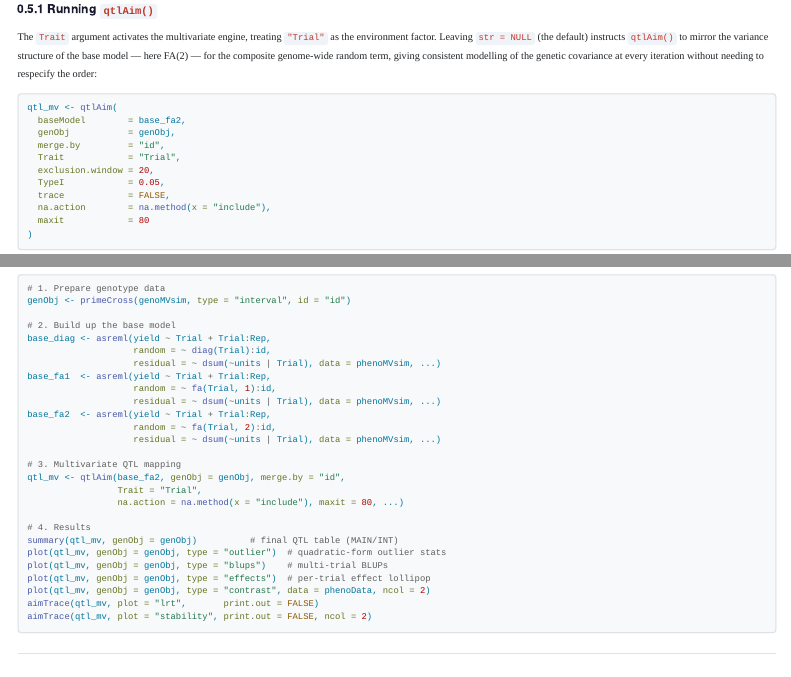
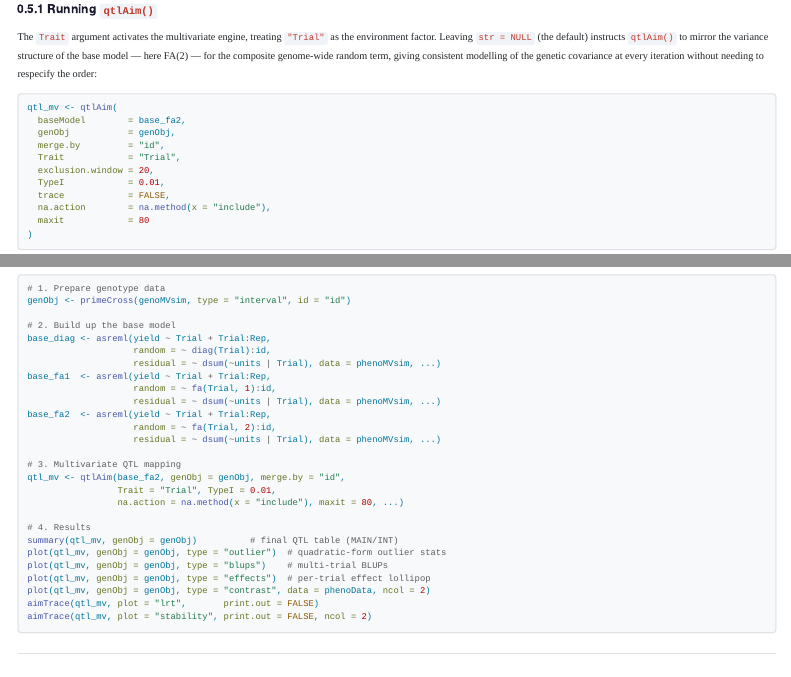
Before and after one commit to DrJ001/wgaim, a Quarto document (vignettes/qtlAim_mv_pipeline.qmd): the page in a window 1100 px wide, from 3170 px down, and a second part further down, joined at a grey line. Rendered offline with R 4.5, knitr and Pandoc in place of Quarto, with nearby package versions; menus at the side of the page are left out.

Commit message:
fix: raise TypeI to 0.01 in MV vignette to suppress near-threshold spurious QTL

```diff
--- a/vignettes/qtlAim_mv_pipeline.qmd
+++ b/vignettes/qtlAim_mv_pipeline.qmd
@@ -393,7 +393,7 @@ qtl_mv <- qtlAim(
   merge.by         = "id",
   Trait            = "Trial",
   exclusion.window = 20,
-  TypeI            = 0.05,
+  TypeI            = 0.01,
   trace            = FALSE,
   na.action        = na.method(x = "include"),
   maxit            = 80
@@ -543,7 +543,7 @@ base_fa2  <- asreml(yield ~ Trial + Trial:Rep,
 
 # 3. Multivariate QTL mapping
 qtl_mv <- qtlAim(base_fa2, genObj = genObj, merge.by = "id",
-                 Trait = "Trial",
+                 Trait = "Trial", TypeI = 0.01,
                  na.action = na.method(x = "include"), maxit = 80, ...)
 
 # 4. Results
```
Also changed, not shown: vignettes/qtlAim_mv_pipeline.qmd (2 more changed lines), 1 other file.
